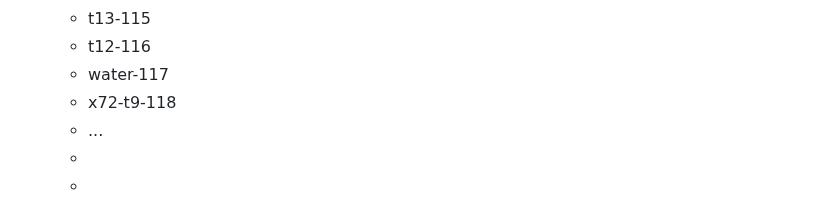
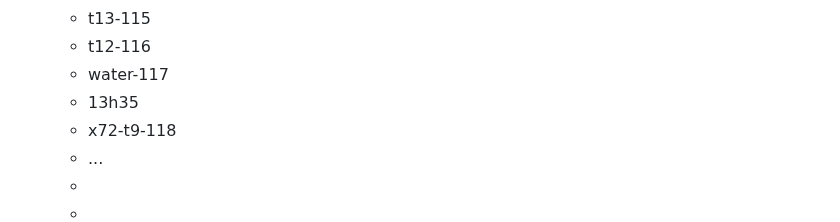
Before and after one commit to rgiessmann/lablog, a Markdown page: journals/2025_02_17.md, the part around the change. Drawn GitHub-style.

Commit message:
Auto saved by Logseq

```diff
--- a/journals/2025_02_17.md
+++ b/journals/2025_02_17.md
@@ -172,6 +172,7 @@
 	- t13-115
 	- t12-116
 	- water-117
+	- 13h35
 	- x72-t9-118
 	- ...
 	-
```
